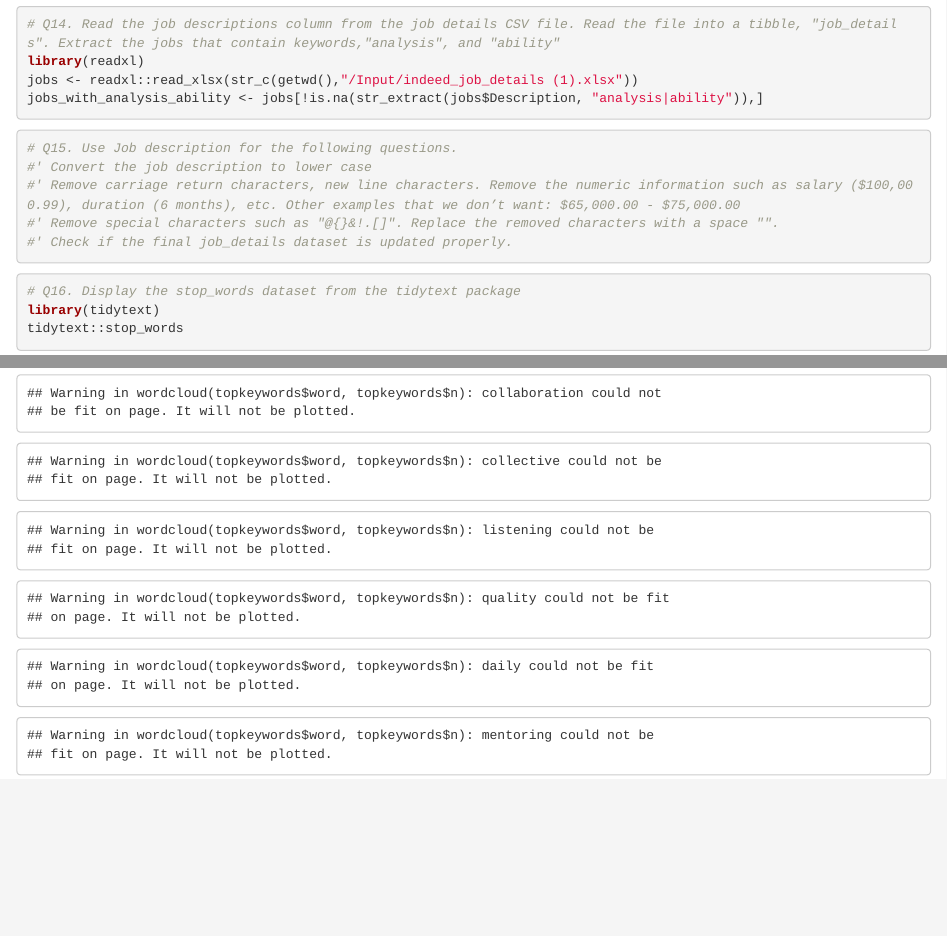
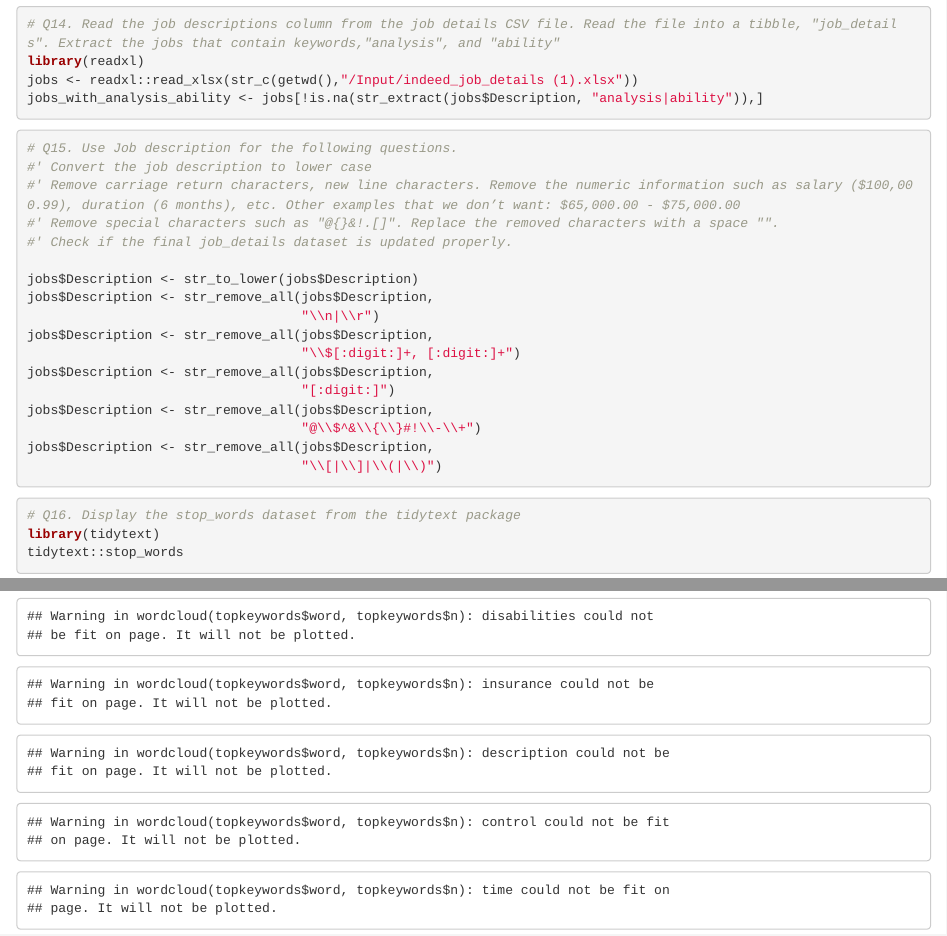
Before and after one commit to chonchin0721/text_analytics, an R Markdown document (Analyzing_Text_Data_In_Class_Activity.Rmd): the page in a window 1100 px wide, from 4010 px down, and a second part further down, joined at a grey line. Rendered offline with R 4.5, knitr and Pandoc, with nearby package versions; code that draws random numbers runs with fixed seeds of ours; some code elsewhere in the file could not run offline.

Commit message:
Q15 missing, adding Q15

````diff
--- a/Analyzing_Text_Data_In_Class_Activity.Rmd
+++ b/Analyzing_Text_Data_In_Class_Activity.Rmd
@@ -202,6 +202,18 @@ jobs_with_analysis_ability <- jobs[!is.na(str_extract(jobs$Description, "analysi
 #' Remove special characters such as "@{}&!.[]". Replace the removed characters with a space "".
 #' Check if the final job_details dataset is updated properly.
 
+jobs$Description <- str_to_lower(jobs$Description)
+jobs$Description <- str_remove_all(jobs$Description,
+                                   "\\n|\\r")
+jobs$Description <- str_remove_all(jobs$Description,
+                                   "\\$[:digit:]+, [:digit:]+")
+jobs$Description <- str_remove_all(jobs$Description,
+                                   "[:digit:]")
+jobs$Description <- str_remove_all(jobs$Description,
+                                   "@\\$^&\\{\\}#!\\-\\+")
+jobs$Description <- str_remove_all(jobs$Description,
+                                   "\\[|\\]|\\(|\\)")
+
 ```
 
 ```{r display stop_words from the tidytext package}
````
Also changed, not shown: Analyzing_Text_Data_In_Class_Activity.html.
